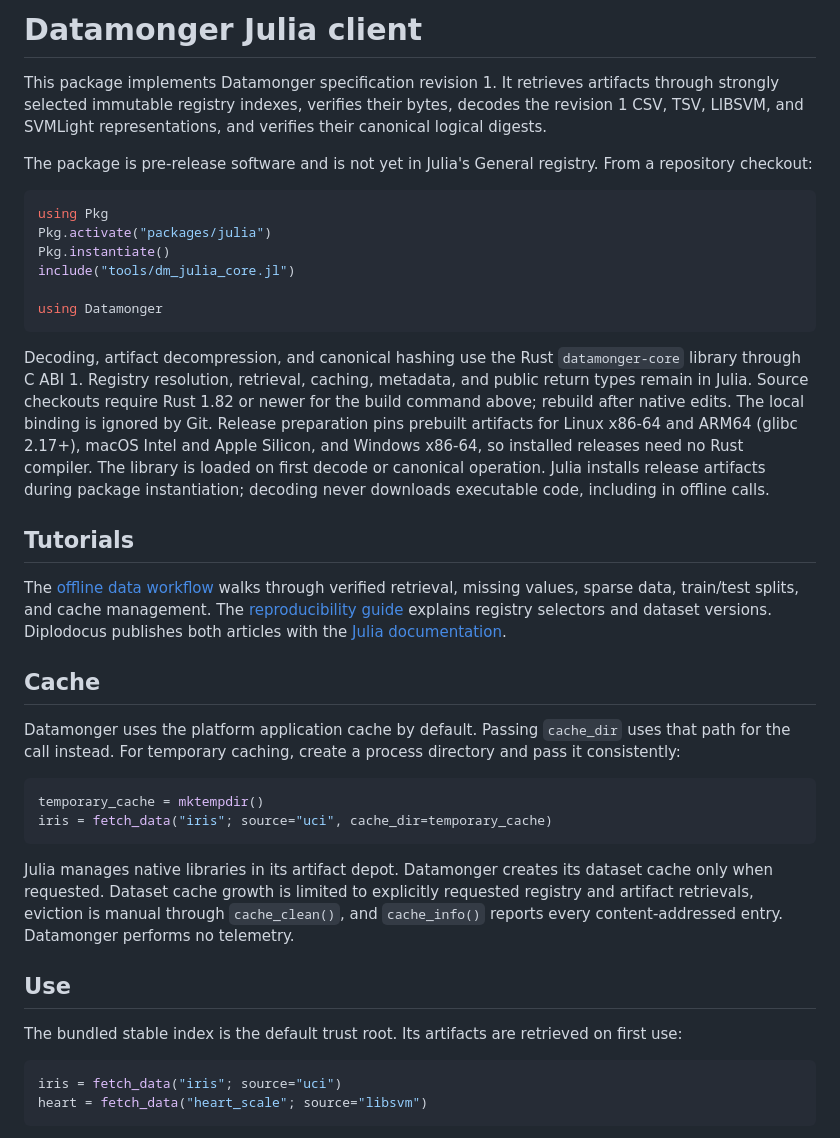
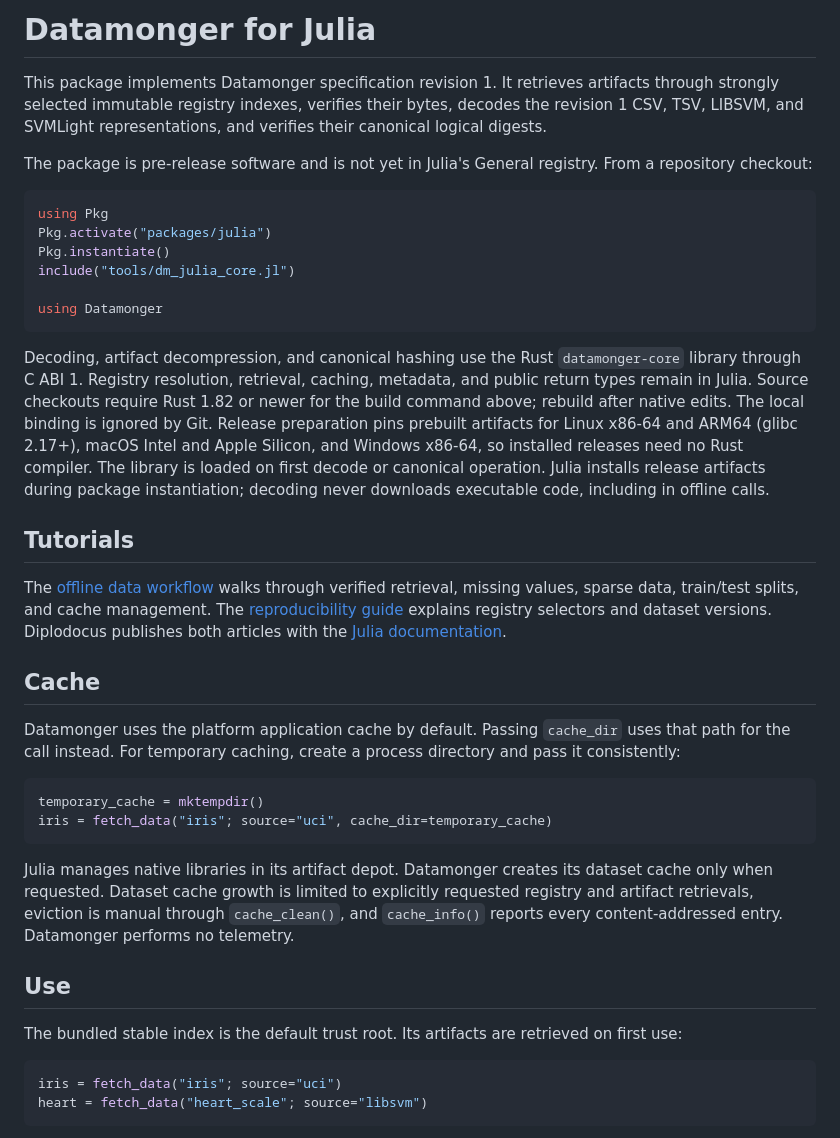
Before and after one commit to jolars/datamonger, a Markdown page: packages/julia/README.md, the part around one of its changes. Drawn GitHub-style.

````diff
--- a/packages/julia/README.md
+++ b/packages/julia/README.md
@@ -1,9 +1,9 @@
-# Datamonger Julia client
+# Datamonger for Julia
 
 This package implements Datamonger specification revision 1. It retrieves
-artifacts through strongly selected immutable registry indexes, verifies their bytes, decodes the revision 1 CSV, TSV,
-LIBSVM, and SVMLight representations, and verifies their canonical logical
-digests.
+artifacts through strongly selected immutable registry indexes, verifies their
+bytes, decodes the revision 1 CSV, TSV, LIBSVM, and SVMLight representations,
+and verifies their canonical logical digests.
 
 The package is pre-release software and is not yet in Julia's General registry.
 From a repository checkout:
@@ -22,19 +22,19 @@ Decoding, artifact decompression, and canonical hashing use the Rust
 caching, metadata, and public return types remain in Julia. Source checkouts
 require Rust 1.82 or newer for the build command above; rebuild after native
 edits. The local binding is ignored by Git. Release preparation pins prebuilt
-artifacts for Linux x86-64 and ARM64 (glibc 2.17+), macOS Intel and Apple Silicon,
-and Windows x86-64, so installed releases need no Rust compiler. The library is
-loaded on first decode or canonical operation. Julia installs release artifacts
-during package instantiation; decoding never downloads executable code, including
-in offline calls.
+artifacts for Linux x86-64 and ARM64 (glibc 2.17+), macOS Intel and Apple
+Silicon, and Windows x86-64, so installed releases need no Rust compiler. The
+library is loaded on first decode or canonical operation. Julia installs release
+artifacts during package instantiation; decoding never downloads executable
+code, including in offline calls.
 
 ## Tutorials
 
-The [offline data workflow](tutorials/offline-workflow.md) walks through verified
-retrieval, missing values, sparse data, train/test splits, and cache management.
-The [reproducibility guide](tutorials/reproducibility.md) explains registry
-selectors and dataset versions. Diplodocus publishes both articles with the
-[Julia documentation](https://datamonger.dev/packages/julia/).
+The [offline data workflow](tutorials/offline-workflow.md) walks through
+verified retrieval, missing values, sparse data, train/test splits, and cache
+management. The [reproducibility guide](tutorials/reproducibility.md) explains
+registry selectors and dataset versions. Diplodocus publishes both articles with
+the [Julia documentation](https://datamonger.dev/packages/julia/).
 
 ## Cache
 
@@ -48,15 +48,15 @@ iris = fetch_data("iris"; source="uci", cache_dir=temporary_cache)
 ```
 
 Julia manages native libraries in its artifact depot. Datamonger creates its
-dataset cache only when requested. Dataset cache growth
-is limited to explicitly requested registry and artifact retrievals, eviction is
-manual through `cache_clean()`, and `cache_info()` reports every
-content-addressed entry. Datamonger performs no telemetry.
+dataset cache only when requested. Dataset cache growth is limited to explicitly
+requested registry and artifact retrievals, eviction is manual through
+`cache_clean()`, and `cache_info()` reports every content-addressed entry.
+Datamonger performs no telemetry.
 
 ## Use
 
-The bundled stable index is the default trust root. Its artifacts are
-retrieved on first use:
+The bundled stable index is the default trust root. Its artifacts are retrieved
+on first use:
 
 ```julia
 iris = fetch_data("iris"; source="uci")
````
Also changed, not shown: other parts of packages/julia/README.md (+22 -19 lines), packages/python/README.md (+78 -79 lines).
